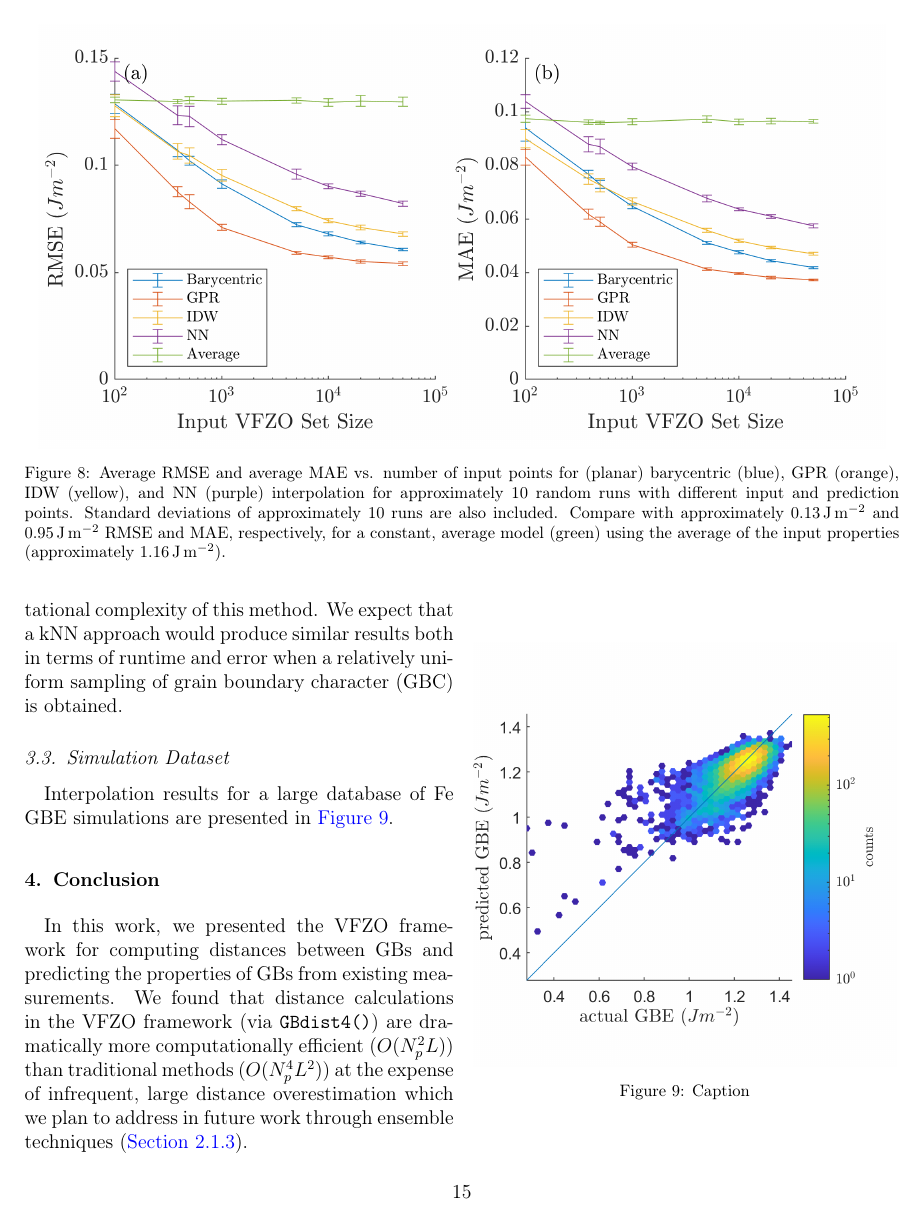
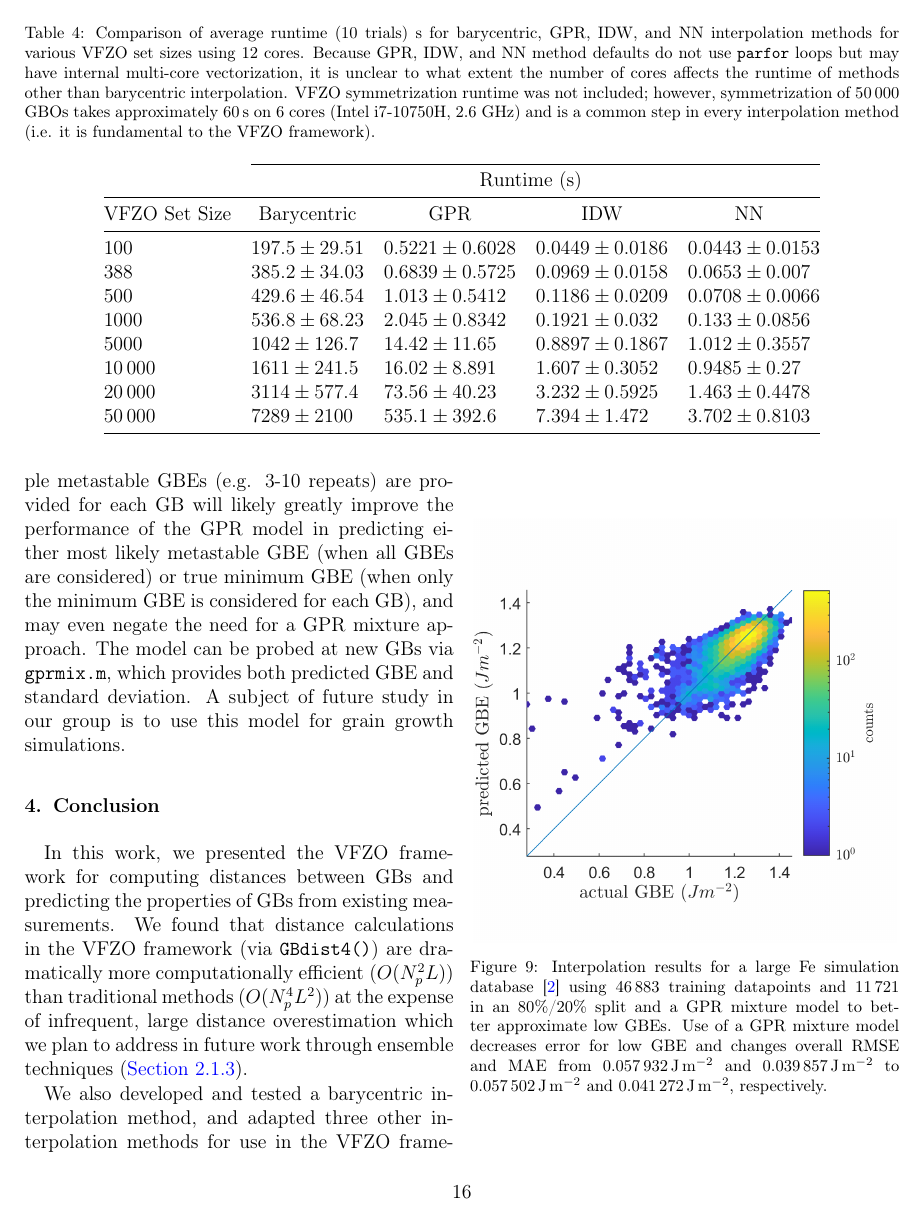
Before and after one commit to sgbaird/interp5DOF-paper, a LaTeX paper (main.tex): page 15 of 23 before the commit and page 16 of 23 after it. Compiled offline with pdfLaTeX.

Commit message:
Updates from Overleaf

```diff
--- a/main.tex
+++ b/main.tex
@@ -535,12 +535,14 @@ Because the default implementation of \gls{idw} uses a radius cut-off, the dista
 \end{table*}
 
 \subsection{Simulation Dataset}
-Interpolation results for a large database of Fe \gls{gbe} simulations are presented in \cref{fig:kim-interp}.
+Interpolation results for a large database of Fe \gls{gbe} simulations \cite{kimPhasefieldModeling3D2014} are presented in \cref{fig:kim-interp}. A \gls{gpr} mixture model that builds on the \gls{gpr} interpolation scheme discussed in this work is used to better predict low \gls{gbe} values of the noisy dataset. This approach may be unnecessary with the availability of multiple metastable \glspl{gbe} (e.g. 3-10 instances per \gls{gb}) rather than a single metastable \gls{gbe} with potentially high deviation from the global minimum \gls{gbe}. Details of the \gls{gpr} mixture model are given in supporting information. First, the data is obtained from \cite{kimPhasefieldModeling3D2014} rather than \cite{kimIdentificationSchemeGrain2011} due to a mistake in the earlier dataset file. Repeated \glspl{gb} are identified and removed by converting all \glspl{gb} into a \gls{vfzo} set (see \texttt{Kim2oct.m}) and applying \texttt{avgrepeats.m} with \texttt{avgfn='min'}, leaving only the minimum \gls{gbe} for each repeated set. An exponential rather than a squared exponential kernel was used to accommodate sharper transitions to better approximate low \glspl{gbe}. Because only a single metastable state was used for each \gls{gbe} simulation, both the training and validation data are subject to noise, consistent with a wide lateral spread of predictions in \cref{fig:kim-interp}.
+
+In numerical tests and consistent with our expectation, we determine that \gls{gpr} approximates the \gls{brk} validation function when Gaussian noise is added to the training data better than other methods and that parity plots have similar features to \cref{fig:kim-interp} when noise is also present in the true values. Given the theoretical existence of a true minimum \gls{gbe}, the predictions can be assumed to have an overprediction bias relative to the true minimum. On average, this overprediction bias may be on the order of a few hundred \SI{}{\J\per\square\meter} and may also vary as a function of true minimum \gls{gbe}. Thus, the model provided is probably an estimate of the most likely metastable \gls{gbe} rather than the true minimum \gls{gbe}. Again, data for which multiple metastable \glspl{gbe} (e.g. 3-10 repeats) are provided for each \gls{gb} will likely greatly improve the performance of the \gls{gpr} model in predicting either most likely metastable \gls{gbe} (when all \glspl{gbe} are considered) or true minimum \gls{gbe} (when only the minimum \gls{gbe} is considered for each \gls{gb}), and may even negate the need for a \gls{gpr} mixture approach. The model can be probed at new \glspl{gb} via \texttt{gprmix.m}, which provides both predicted \gls{gbe} and standard deviation. A subject of future study in our group is to use this model for grain growth simulations.
 
 \begin{figure}
     \centering
     \includegraphics{kim-interp.png}
-    \caption{Caption}
+    \caption{Interpolation results for a large Fe simulation database \cite{kimPhasefieldModeling3D2014} using \num{46883} training datapoints and \num{11721} in an 80\%/20\% split and a \gls{gpr} mixture model to better approximate low \glspl{gbe}. Use of a \gls{gpr} mixture model decreases error for low \gls{gbe} and changes overall \gls{rmse} and \gls{mae} from \SI{0.057932}{\J\per\square\meter} and \SI{0.039857}{\J\per\square\meter} to \SI{0.057502}{\J\per\square\meter} and \SI{0.041272}{\J\per\square\meter}, respectively.}
     \label{fig:kim-interp}
 \end{figure}
 
```
